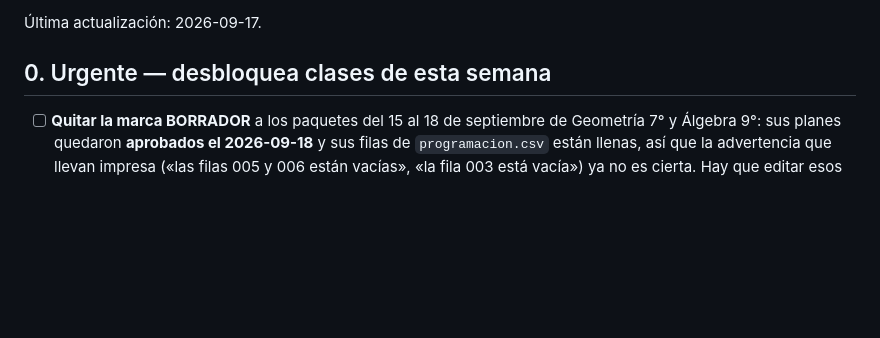
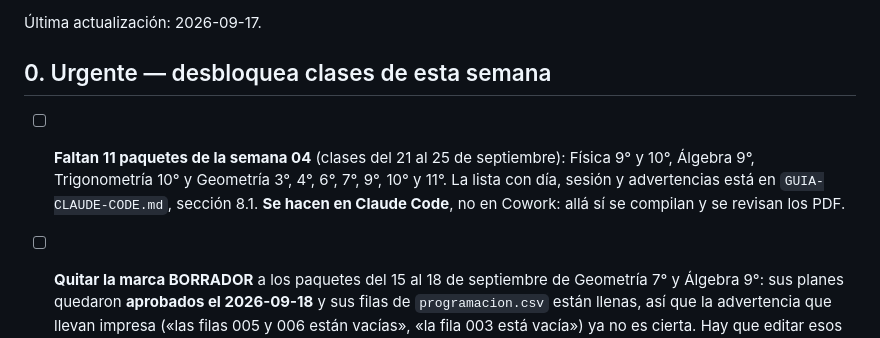
Before and after one commit to mcantillo/TeacherSAM, a Markdown page: PENDIENTES.md, the part around the change. GitHub-like rendering; blank space fills up the shorter version.

```diff
--- a/PENDIENTES.md
+++ b/PENDIENTES.md
@@ -7,6 +7,11 @@ banco de ejercicios están aparte, en `recursos/banco/PENDIENTES.md`.
 Última actualización: 2026-09-17.
 
 ## 0. Urgente — desbloquea clases de esta semana
+
+- [ ] **Faltan 11 paquetes de la semana 04** (clases del 21 al 25 de septiembre): Física 9° y
+      10°, Álgebra 9°, Trigonometría 10° y Geometría 3°, 4°, 6°, 7°, 9°, 10° y 11°. La lista
+      con día, sesión y advertencias está en `GUIA-CLAUDE-CODE.md`, sección 8.1. **Se hacen en
+      Claude Code**, no en Cowork: allá sí se compilan y se revisan los PDF.
 
 - [ ] **Quitar la marca BORRADOR** a los paquetes del 15 al 18 de septiembre de Geometría 7° y
       Álgebra 9°: sus planes quedaron **aprobados el 2026-09-18** y sus filas de
```
Also changed, not shown: GUIA-CLAUDE-CODE.md (+57 -2 lines).
